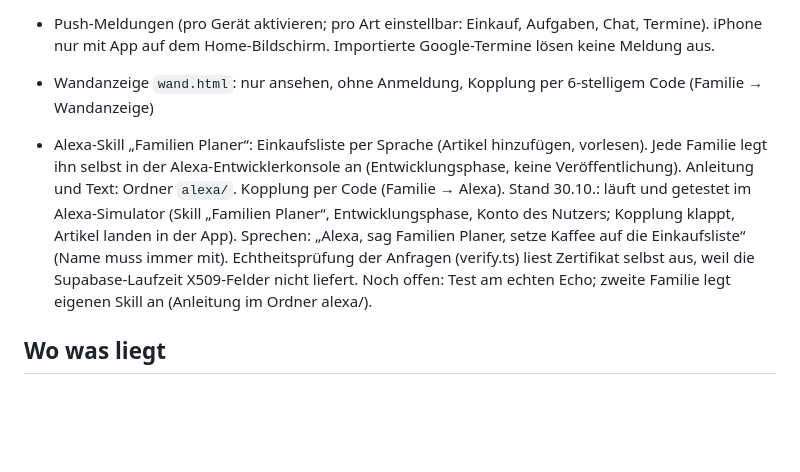
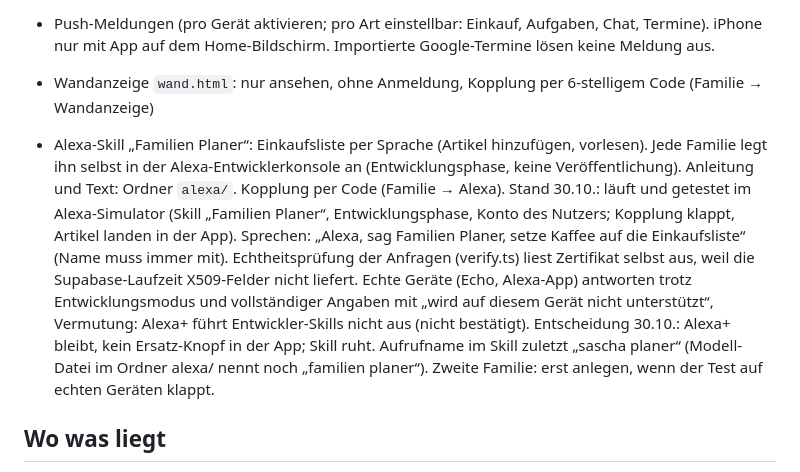
Before and after one commit to pagemaster77/familienplaner, a Markdown page: STAND.md, the part around the change. GitHub-like rendering; blank space fills up the shorter version.

Commit message:
Stand: Alexa-Skill auf echten Geräten nicht nutzbar (Alexa+), Skill ruht
Co-Authored-By: Claude Sonnet 5.5 <noreply@anthropic.com>
Claude-Session: https://claude.ai/code/session_01B2H3WvrDHJgMooz6rMmL4F

```diff
--- a/STAND.md
+++ b/STAND.md
@@ -12,7 +12,7 @@ Zum Nachschlagen für spätere Updates. Keine Passwörter oder geheimen Schlüss
 - Push-Meldungen (pro Gerät aktivieren; pro Art einstellbar: Einkauf, Aufgaben, Chat, Termine). iPhone nur mit App auf dem Home-Bildschirm. Importierte Google-Termine lösen keine Meldung aus.
 - Wandanzeige `wand.html`: nur ansehen, ohne Anmeldung, Kopplung per 6-stelligem Code (Familie → Wandanzeige)
 
-- Alexa-Skill „Familien Planer“: Einkaufsliste per Sprache (Artikel hinzufügen, vorlesen). Jede Familie legt ihn selbst in der Alexa-Entwicklerkonsole an (Entwicklungsphase, keine Veröffentlichung). Anleitung und Text: Ordner `alexa/`. Kopplung per Code (Familie → Alexa). Stand 30.10.: läuft und getestet im Alexa-Simulator (Skill „Familien Planer“, Entwicklungsphase, Konto des Nutzers; Kopplung klappt, Artikel landen in der App). Sprechen: „Alexa, sag Familien Planer, setze Kaffee auf die Einkaufsliste“ (Name muss immer mit). Echtheitsprüfung der Anfragen (verify.ts) liest Zertifikat selbst aus, weil die Supabase-Laufzeit X509-Felder nicht liefert. Noch offen: Test am echten Echo; zweite Familie legt eigenen Skill an (Anleitung im Ordner alexa/).
+- Alexa-Skill „Familien Planer“: Einkaufsliste per Sprache (Artikel hinzufügen, vorlesen). Jede Familie legt ihn selbst in der Alexa-Entwicklerkonsole an (Entwicklungsphase, keine Veröffentlichung). Anleitung und Text: Ordner `alexa/`. Kopplung per Code (Familie → Alexa). Stand 30.10.: läuft und getestet im Alexa-Simulator (Skill „Familien Planer“, Entwicklungsphase, Konto des Nutzers; Kopplung klappt, Artikel landen in der App). Sprechen: „Alexa, sag Familien Planer, setze Kaffee auf die Einkaufsliste“ (Name muss immer mit). Echtheitsprüfung der Anfragen (verify.ts) liest Zertifikat selbst aus, weil die Supabase-Laufzeit X509-Felder nicht liefert. Echte Geräte (Echo, Alexa-App) antworten trotz Entwicklungsmodus und vollständiger Angaben mit „wird auf diesem Gerät nicht unterstützt“, Vermutung: Alexa+ führt Entwickler-Skills nicht aus (nicht bestätigt). Entscheidung 30.10.: Alexa+ bleibt, kein Ersatz-Knopf in der App; Skill ruht. Aufrufname im Skill zuletzt „sascha planer“ (Modell-Datei im Ordner alexa/ nennt noch „familien planer“). Zweite Familie: erst anlegen, wenn der Test auf echten Geräten klappt.
 
 ## Wo was liegt
 - Seite: https://family-kleiner-peters-siuda.netlify.app (Netlify, baut automatisch aus GitHub `pagemaster77/familienplaner`, Zweig `main`, Ordner `site/`)
```
